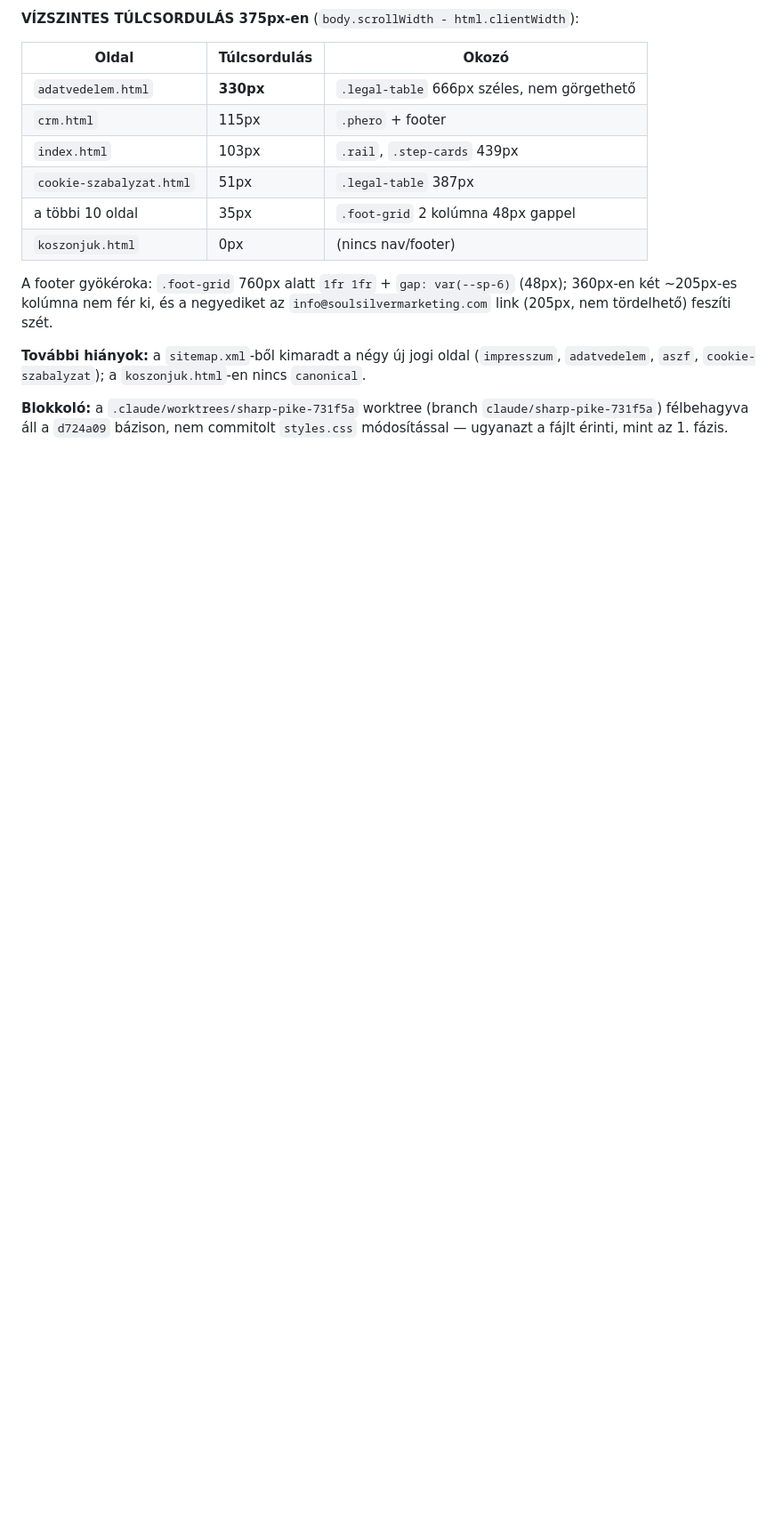
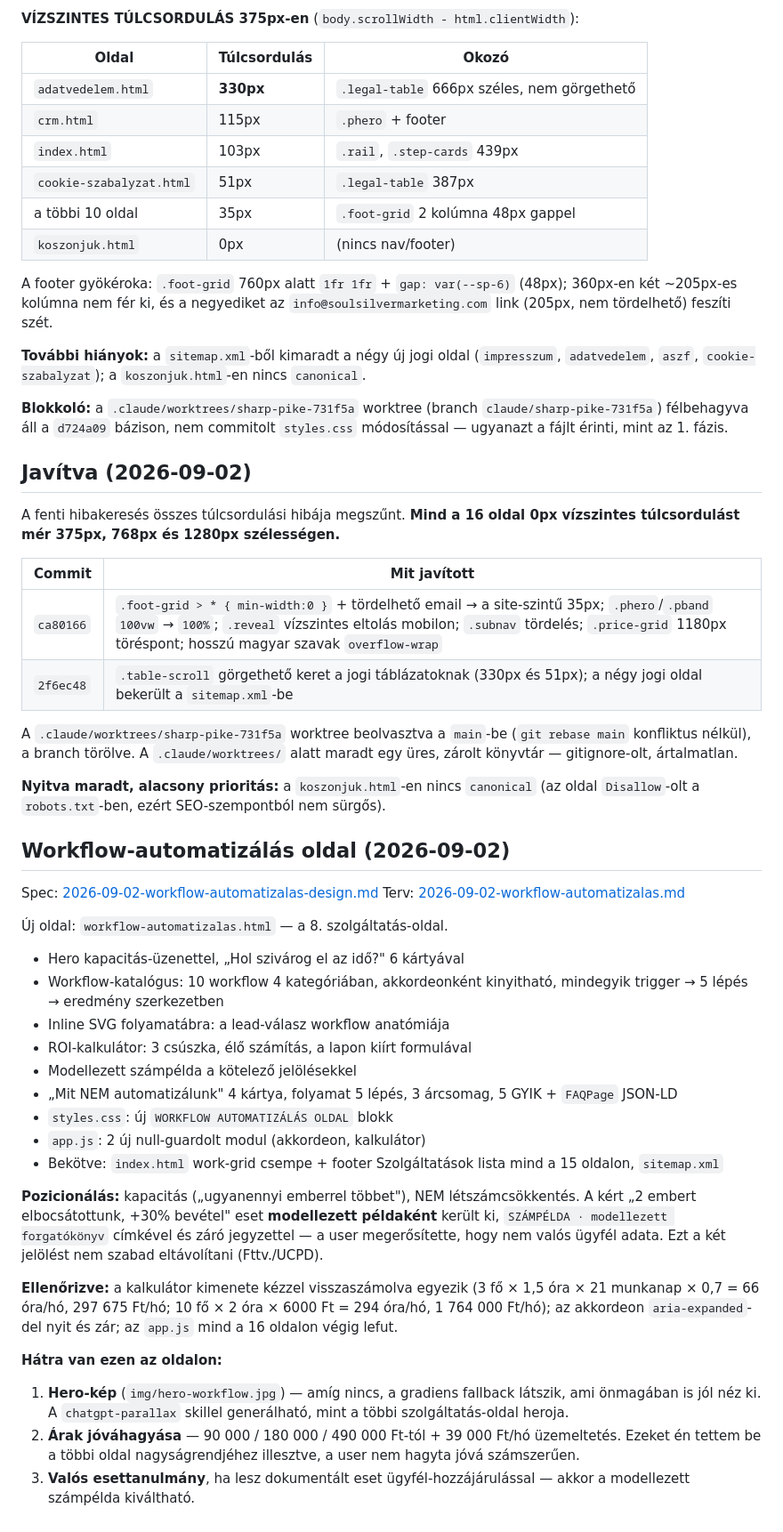
Before and after one commit to soulsilverserver/soulsilver-landing, a Markdown page: docs/PROGRESS.md, the part around the change. Shown at 89% size. Drawn GitHub-style; blank space fills up the shorter version.

Commit message:
Record the overflow fixes and the new page in the progress file
Co-Authored-By: Claude Opus 5 <noreply@anthropic.com>

```diff
--- a/docs/PROGRESS.md
+++ b/docs/PROGRESS.md
@@ -97,3 +97,63 @@ nincs `canonical`.
 **Blokkoló:** a `.claude/worktrees/sharp-pike-731f5a` worktree (branch
 `claude/sharp-pike-731f5a`) félbehagyva áll a `d724a09` bázison, nem commitolt
 `styles.css` módosítással — ugyanazt a fájlt érinti, mint az 1. fázis.
+
+
+## Javítva (2026-09-02)
+
+A fenti hibakeresés összes túlcsordulási hibája megszűnt. **Mind a 16 oldal
+0px vízszintes túlcsordulást mér 375px, 768px és 1280px szélességen.**
+
+| Commit | Mit javított |
+|---|---|
+| `ca80166` | `.foot-grid > * { min-width:0 }` + tördelhető email → a site-szintű 35px; `.phero`/`.pband` `100vw` → `100%`; `.reveal` vízszintes eltolás mobilon; `.subnav` tördelés; `.price-grid` 1180px töréspont; hosszú magyar szavak `overflow-wrap` |
+| `2f6ec48` | `.table-scroll` görgethető keret a jogi táblázatoknak (330px és 51px); a négy jogi oldal bekerült a `sitemap.xml`-be |
+
+A `.claude/worktrees/sharp-pike-731f5a` worktree beolvasztva a `main`-be
+(`git rebase main` konfliktus nélkül), a branch törölve. A `.claude/worktrees/`
+alatt maradt egy üres, zárolt könyvtár — gitignore-olt, ártalmatlan.
+
+**Nyitva maradt, alacsony prioritás:** a `koszonjuk.html`-en nincs `canonical`
+(az oldal `Disallow`-olt a `robots.txt`-ben, ezért SEO-szempontból nem sürgős).
+
+## Workflow-automatizálás oldal (2026-09-02)
+
+Spec: [2026-09-02-workflow-automatizalas-design.md](superpowers/specs/2026-09-02-workflow-automatizalas-design.md)
+Terv: [2026-09-02-workflow-automatizalas.md](superpowers/plans/2026-09-02-workflow-automatizalas.md)
+
+Új oldal: `workflow-automatizalas.html` — a 8. szolgáltatás-oldal.
+
+- Hero kapacitás-üzenettel, „Hol szivárog el az idő?" 6 kártyával
+- Workflow-katalógus: 10 workflow 4 kategóriában, akkordeonként kinyitható,
+  mindegyik trigger → 5 lépés → eredmény szerkezetben
+- Inline SVG folyamatábra: a lead-válasz workflow anatómiája
+- ROI-kalkulátor: 3 csúszka, élő számítás, a lapon kiírt formulával
+- Modellezett számpélda a kötelező jelölésekkel
+- „Mit NEM automatizálunk" 4 kártya, folyamat 5 lépés, 3 árcsomag,
+  5 GYIK + `FAQPage` JSON-LD
+- `styles.css`: új `WORKFLOW AUTOMATIZÁLÁS OLDAL` blokk
+- `app.js`: 2 új null-guardolt modul (akkordeon, kalkulátor)
+- Bekötve: `index.html` work-grid csempe + footer Szolgáltatások lista mind a
+  15 oldalon, `sitemap.xml`
+
+**Pozicionálás:** kapacitás („ugyanennyi emberrel többet"), NEM
+létszámcsökkentés. A kért „2 embert elbocsátottunk, +30% bevétel" eset
+**modellezett példaként** került ki, `SZÁMPÉLDA · modellezett forgatókönyv`
+címkével és záró jegyzettel — a user megerősítette, hogy nem valós ügyfél
+adata. Ezt a két jelölést nem szabad eltávolítani (Fttv./UCPD).
+
+**Ellenőrizve:** a kalkulátor kimenete kézzel visszaszámolva egyezik
+(3 fő × 1,5 óra × 21 munkanap × 0,7 = 66 óra/hó, 297 675 Ft/hó; 10 fő × 2 óra
+× 6000 Ft = 294 óra/hó, 1 764 000 Ft/hó); az akkordeon `aria-expanded`-del
+nyit és zár; az `app.js` mind a 16 oldalon végig lefut.
+
+**Hátra van ezen az oldalon:**
+
+1. **Hero-kép** (`img/hero-workflow.jpg`) — amíg nincs, a gradiens fallback
+   látszik, ami önmagában is jól néz ki. A `chatgpt-parallax` skillel
+   generálható, mint a többi szolgáltatás-oldal heroja.
+2. **Árak jóváhagyása** — 90 000 / 180 000 / 490 000 Ft-tól + 39 000 Ft/hó
+   üzemeltetés. Ezeket én tettem be a többi oldal nagyságrendjéhez illesztve,
+   a user nem hagyta jóvá számszerűen.
+3. **Valós esettanulmány**, ha lesz dokumentált eset ügyfél-hozzájárulással —
+   akkor a modellezett számpélda kiváltható.
```
